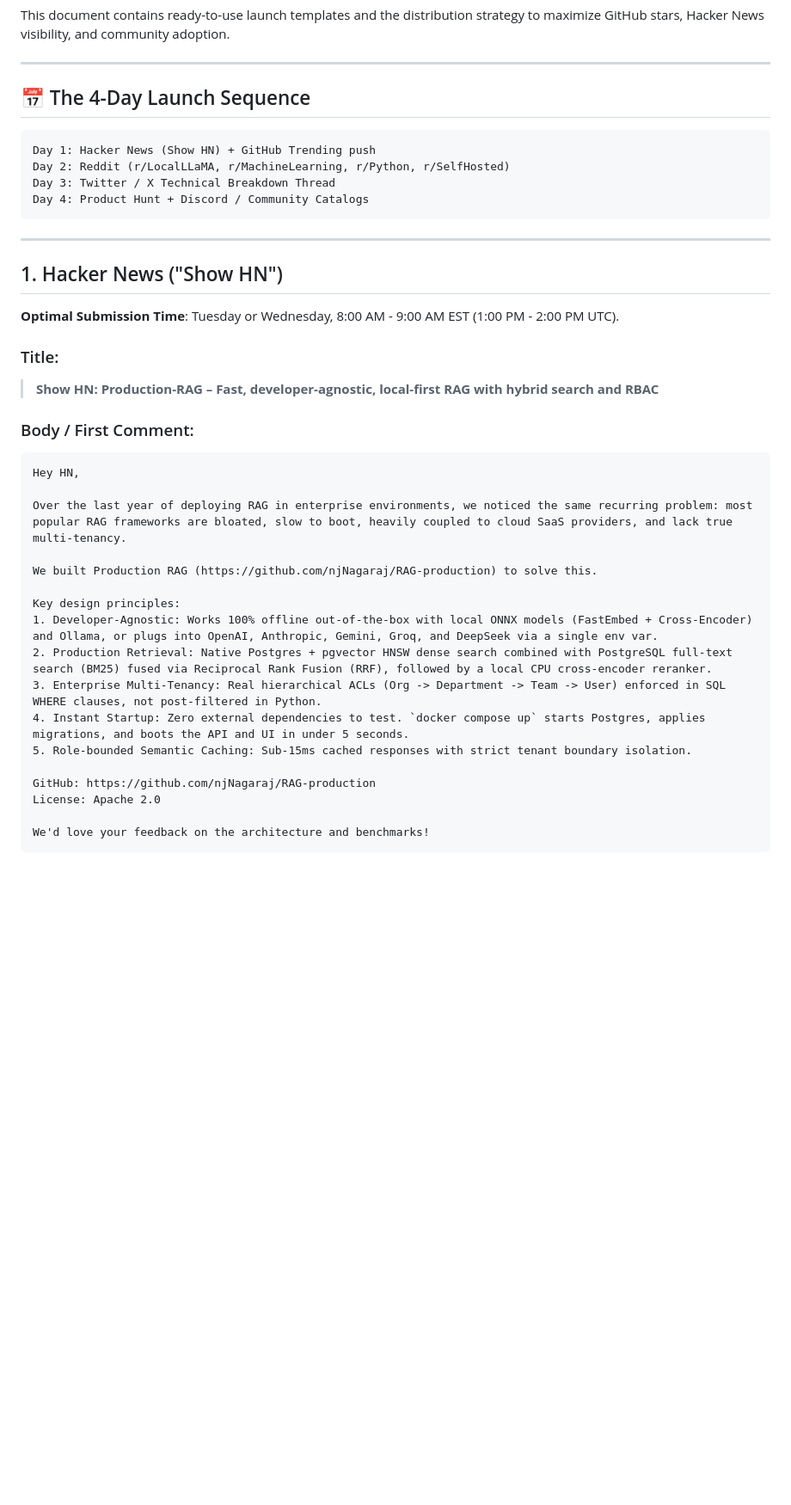
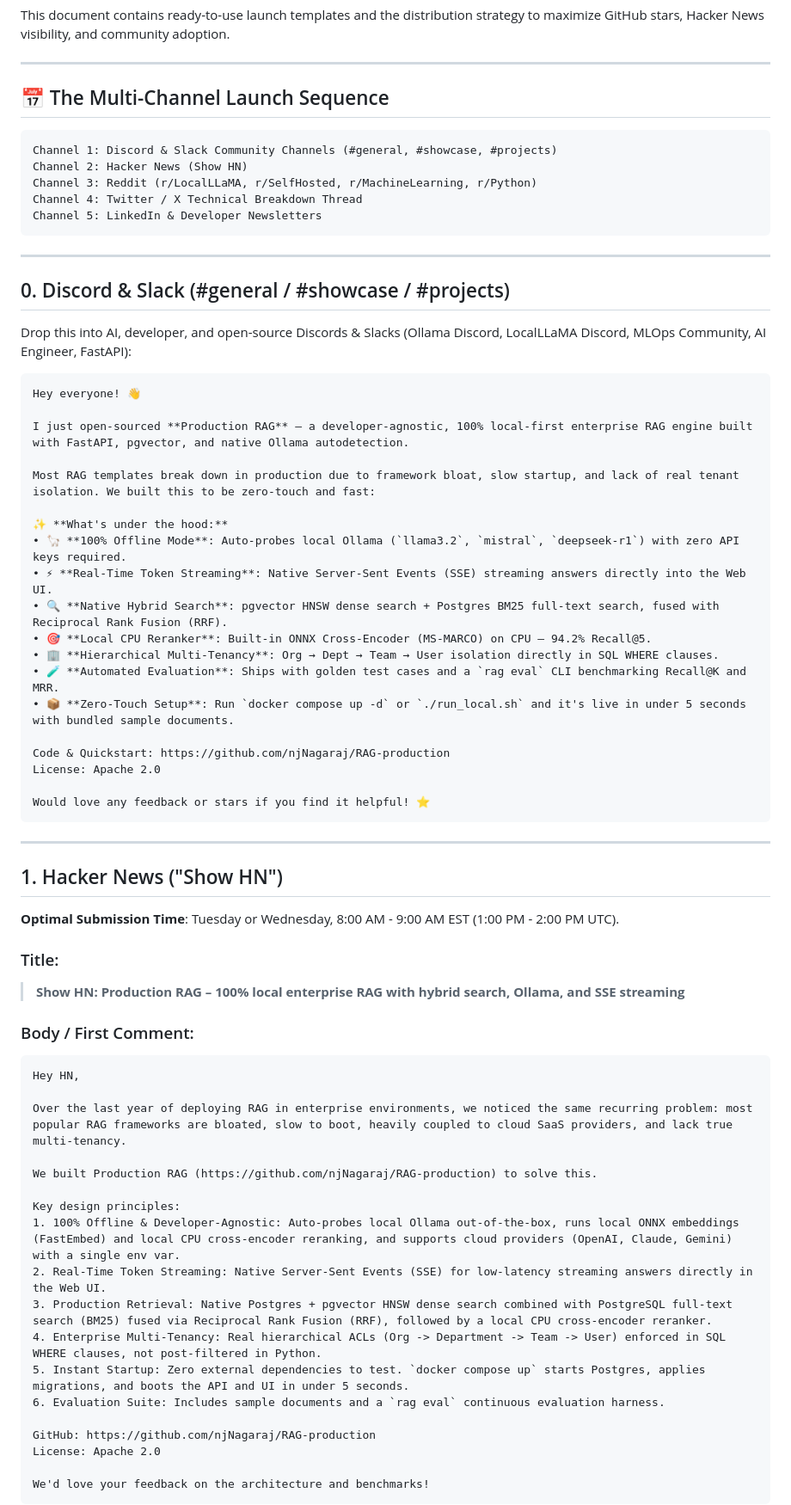
Before and after one commit to njNagaraj/RAG-production, a Markdown page: LAUNCH_PLAYBOOK.md, the part around one of its changes. Shown at 86% size. Rendered like a GitHub page; blank space fills up the shorter version.

Commit message:
docs: add multi-channel viral launch templates (Discord/Slack/HN/Reddit)

````diff
--- a/LAUNCH_PLAYBOOK.md
+++ b/LAUNCH_PLAYBOOK.md
@@ -4,13 +4,42 @@ This document contains ready-to-use launch templates and the distribution strate
 
 ---
 
-## 📅 The 4-Day Launch Sequence
+## 📅 The Multi-Channel Launch Sequence
 
 ```
-Day 1: Hacker News (Show HN) + GitHub Trending push
-Day 2: Reddit (r/LocalLLaMA, r/MachineLearning, r/Python, r/SelfHosted)
-Day 3: Twitter / X Technical Breakdown Thread
-Day 4: Product Hunt + Discord / Community Catalogs
+Channel 1: Discord & Slack Community Channels (#general, #showcase, #projects)
+Channel 2: Hacker News (Show HN)
+Channel 3: Reddit (r/LocalLLaMA, r/SelfHosted, r/MachineLearning, r/Python)
+Channel 4: Twitter / X Technical Breakdown Thread
+Channel 5: LinkedIn & Developer Newsletters
+```
+
+---
+
+## 0. Discord & Slack (#general / #showcase / #projects)
+
+Drop this into AI, developer, and open-source Discords & Slacks (Ollama Discord, LocalLLaMA Discord, MLOps Community, AI Engineer, FastAPI):
+
+```text
+Hey everyone! 👋
+
+I just open-sourced **Production RAG** — a developer-agnostic, 100% local-first enterprise RAG engine built with FastAPI, pgvector, and native Ollama autodetection.
+
+Most RAG templates break down in production due to framework bloat, slow startup, and lack of real tenant isolation. We built this to be zero-touch and fast:
+
+✨ **What's under the hood:**
+• 🦙 **100% Offline Mode**: Auto-probes local Ollama (`llama3.2`, `mistral`, `deepseek-r1`) with zero API keys required.
+• ⚡ **Real-Time Token Streaming**: Native Server-Sent Events (SSE) streaming answers directly into the Web UI.
+• 🔍 **Native Hybrid Search**: pgvector HNSW dense search + Postgres BM25 full-text search, fused with Reciprocal Rank Fusion (RRF).
+• 🎯 **Local CPU Reranker**: Built-in ONNX Cross-Encoder (MS-MARCO) on CPU — 94.2% Recall@5.
+• 🏢 **Hierarchical Multi-Tenancy**: Org → Dept → Team → User isolation directly in SQL WHERE clauses.
+• 🧪 **Automated Evaluation**: Ships with golden test cases and a `rag eval` CLI benchmarking Recall@K and MRR.
+• 📦 **Zero-Touch Setup**: Run `docker compose up -d` or `./run_local.sh` and it's live in under 5 seconds with bundled sample documents.
+
+Code & Quickstart: https://github.com/njNagaraj/RAG-production
+License: Apache 2.0
+
+Would love any feedback or stars if you find it helpful! ⭐
 ```
 
 ---
@@ -20,7 +49,7 @@ Day 4: Product Hunt + Discord / Community Catalogs
 **Optimal Submission Time**: Tuesday or Wednesday, 8:00 AM - 9:00 AM EST (1:00 PM - 2:00 PM UTC).
 
 ### Title:
-> **Show HN: Production-RAG – Fast, developer-agnostic, local-first RAG with hybrid search and RBAC**
+> **Show HN: Production RAG – 100% local enterprise RAG with hybrid search, Ollama, and SSE streaming**
 
 ### Body / First Comment:
 ```text
@@ -31,11 +60,12 @@ Over the last year of deploying RAG in enterprise environments, we noticed the s
 We built Production RAG (https://github.com/njNagaraj/RAG-production) to solve this.
 
 Key design principles:
-1. Developer-Agnostic: Works 100% offline out-of-the-box with local ONNX models (FastEmbed + Cross-Encoder) and Ollama, or plugs into OpenAI, Anthropic, Gemini, Groq, and DeepSeek via a single env var.
-2. Production Retrieval: Native Postgres + pgvector HNSW dense search combined with PostgreSQL full-text search (BM25) fused via Reciprocal Rank Fusion (RRF), followed by a local CPU cross-encoder reranker.
-3. Enterprise Multi-Tenancy: Real hierarchical ACLs (Org -> Department -> Team -> User) enforced in SQL WHERE clauses, not post-filtered in Python.
-4. Instant Startup: Zero external dependencies to test. `docker compose up` starts Postgres, applies migrations, and boots the API and UI in under 5 seconds.
-5. Role-bounded Semantic Caching: Sub-15ms cached responses with strict tenant boundary isolation.
+1. 100% Offline & Developer-Agnostic: Auto-probes local Ollama out-of-the-box, runs local ONNX embeddings (FastEmbed) and local CPU cross-encoder reranking, and supports cloud providers (OpenAI, Claude, Gemini) with a single env var.
+2. Real-Time Token Streaming: Native Server-Sent Events (SSE) for low-latency streaming answers directly in the Web UI.
+3. Production Retrieval: Native Postgres + pgvector HNSW dense search combined with PostgreSQL full-text search (BM25) fused via Reciprocal Rank Fusion (RRF), followed by a local CPU cross-encoder reranker.
+4. Enterprise Multi-Tenancy: Real hierarchical ACLs (Org -> Department -> Team -> User) enforced in SQL WHERE clauses, not post-filtered in Python.
+5. Instant Startup: Zero external dependencies to test. `docker compose up` starts Postgres, applies migrations, and boots the API and UI in under 5 seconds.
+6. Evaluation Suite: Includes sample documents and a `rag eval` continuous evaluation harness.
 
 GitHub: https://github.com/njNagaraj/RAG-production
 License: Apache 2.0
````
Also changed, not shown: other parts of LAUNCH_PLAYBOOK.md (+9 -8 lines).
